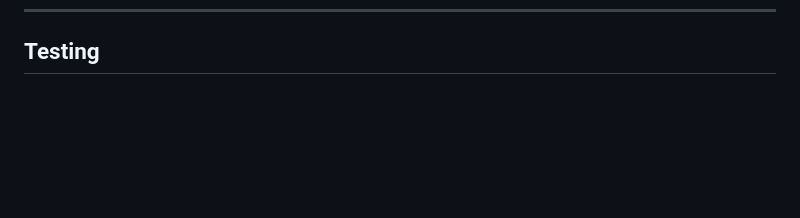
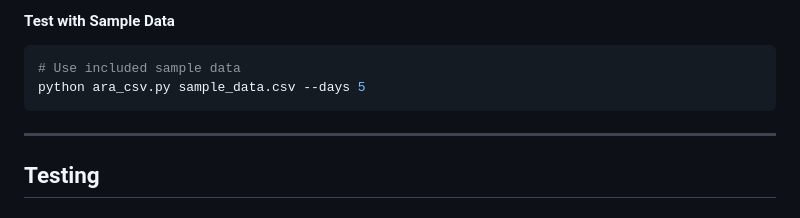
Before and after one commit to MeridianAlgo/AraAI, a Markdown page: README.md, the part around one of its changes. Rendered like a GitHub page; blank space fills up the shorter version.

````diff
--- a/README.md
+++ b/README.md
@@ -307,3 +387,12 @@ Examples:
+#### Test with Sample Data
+
+```bash
+# Use included sample data
+python ara_csv.py sample_data.csv --days 5
+```
+
+---
+
 ## Testing
 
 ### Run Tests
````
Also changed, not shown: other parts of README.md (+80 -0 lines).
